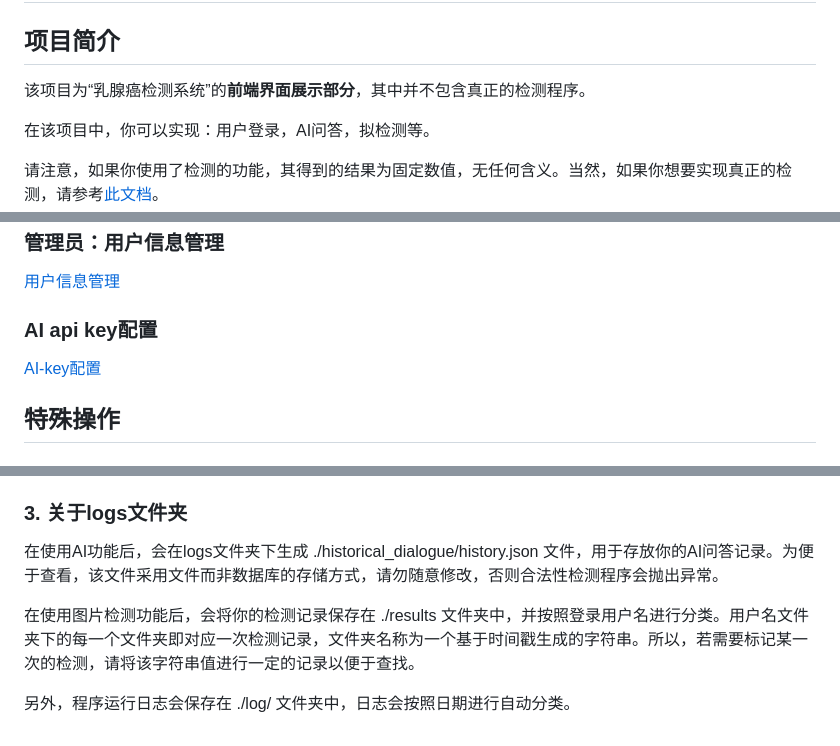
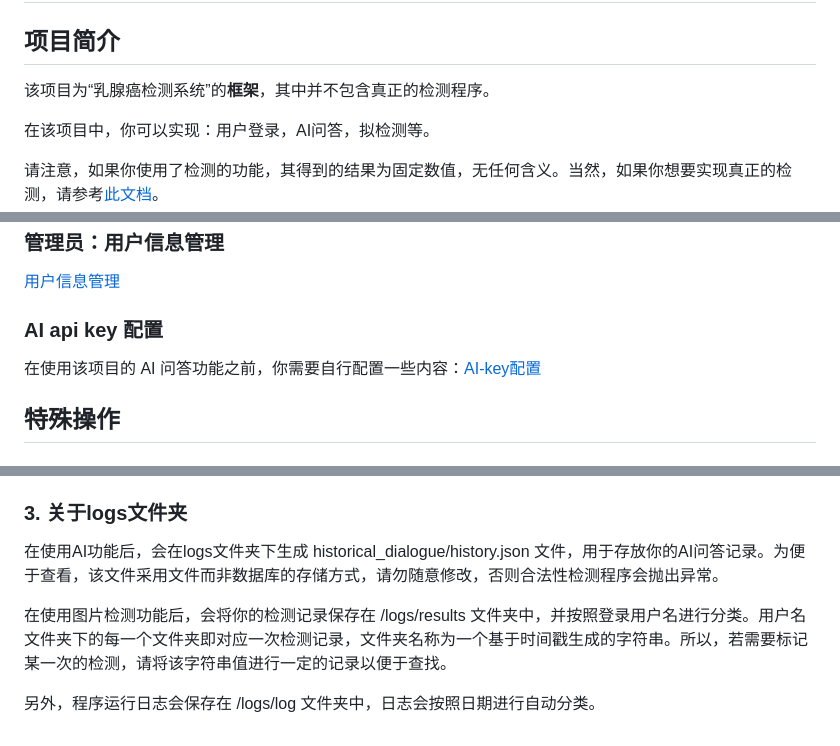
Before and after one commit to qzddmyc/MammoPearl-IBCDS, a Markdown page: README.md, 3 parts joined by grey strips. GitHub-like rendering.

Commit message:
doc: specifically clarified some of the contents in readme

```diff
--- a/README.md
+++ b/README.md
@@ -2,7 +2,7 @@
 
 ## 项目简介
 
-该项目为“乳腺癌检测系统”的**前端界面展示部分**，其中并不包含真正的检测程序。
+该项目为“乳腺癌检测系统”的**框架**，其中并不包含真正的检测程序。
 
 在该项目中，你可以实现：用户登录，AI问答，拟检测等。
 
@@ -59,9 +59,9 @@
 
 [用户信息管理](./docs/userManagement.md)
 
-### AI api key配置
+### AI api key 配置
 
-[AI-key配置](./docs/apiConfig.md)
+在使用该项目的 AI 问答功能之前，你需要自行配置一些内容：[AI-key配置](./docs/apiConfig.md)
 
 ## 特殊操作
 
@@ -89,8 +89,8 @@
 
 ### 3. 关于logs文件夹
 
-在使用AI功能后，会在logs文件夹下生成 ./historical_dialogue/history.json 文件，用于存放你的AI问答记录。为便于查看，该文件采用文件而非数据库的存储方式，请勿随意修改，否则合法性检测程序会抛出异常。
+在使用AI功能后，会在logs文件夹下生成 historical_dialogue/history.json 文件，用于存放你的AI问答记录。为便于查看，该文件采用文件而非数据库的存储方式，请勿随意修改，否则合法性检测程序会抛出异常。
 
-在使用图片检测功能后，会将你的检测记录保存在 ./results 文件夹中，并按照登录用户名进行分类。用户名文件夹下的每一个文件夹即对应一次检测记录，文件夹名称为一个基于时间戳生成的字符串。所以，若需要标记某一次的检测，请将该字符串值进行一定的记录以便于查找。
+在使用图片检测功能后，会将你的检测记录保存在 /logs/results 文件夹中，并按照登录用户名进行分类。用户名文件夹下的每一个文件夹即对应一次检测记录，文件夹名称为一个基于时间戳生成的字符串。所以，若需要标记某一次的检测，请将该字符串值进行一定的记录以便于查找。
 
-另外，程序运行日志会保存在 ./log/ 文件夹中，日志会按照日期进行自动分类。
+另外，程序运行日志会保存在 /logs/log 文件夹中，日志会按照日期进行自动分类。
```
